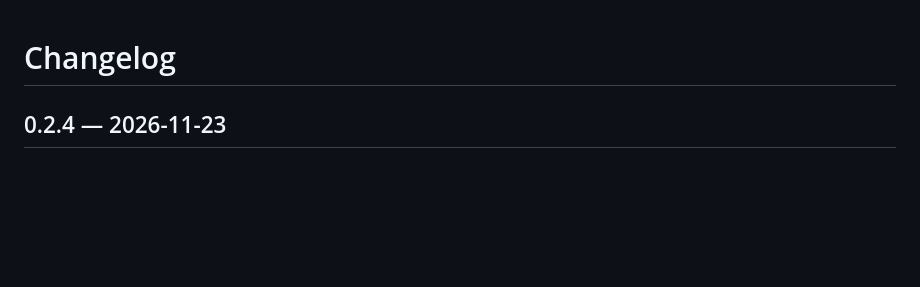
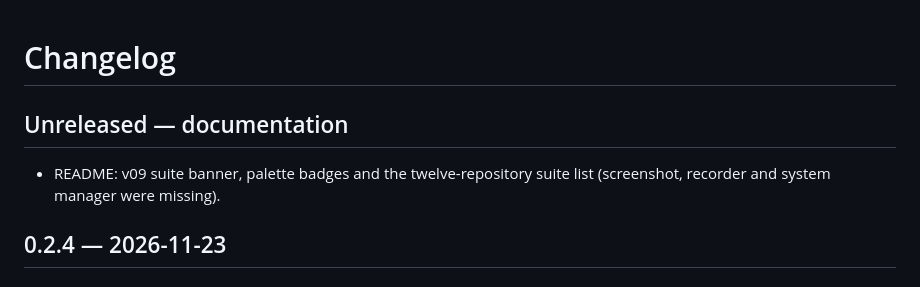
Before and after one commit to hyprtk/hyprtk-shot, a Markdown page: CHANGELOG.md, the part around the change. Rendered like a GitHub page; blank space fills up the shorter version.

Commit message:
docs: v09 suite banner and twelve-repository suite list

```diff
--- a/CHANGELOG.md
+++ b/CHANGELOG.md
@@ -1,4 +1,9 @@
 # Changelog
+
+## Unreleased — documentation
+
+- README: v09 suite banner, palette badges and the twelve-repository suite
+  list (screenshot, recorder and system manager were missing).
 
 ## 0.2.4 — 2026-11-23
 
```
Also changed, not shown: README.md (+12 -0 lines), docs/branding/banner.png (added), docs/branding/icon.png (added), docs/branding/palette.png (added), 1 other file.
